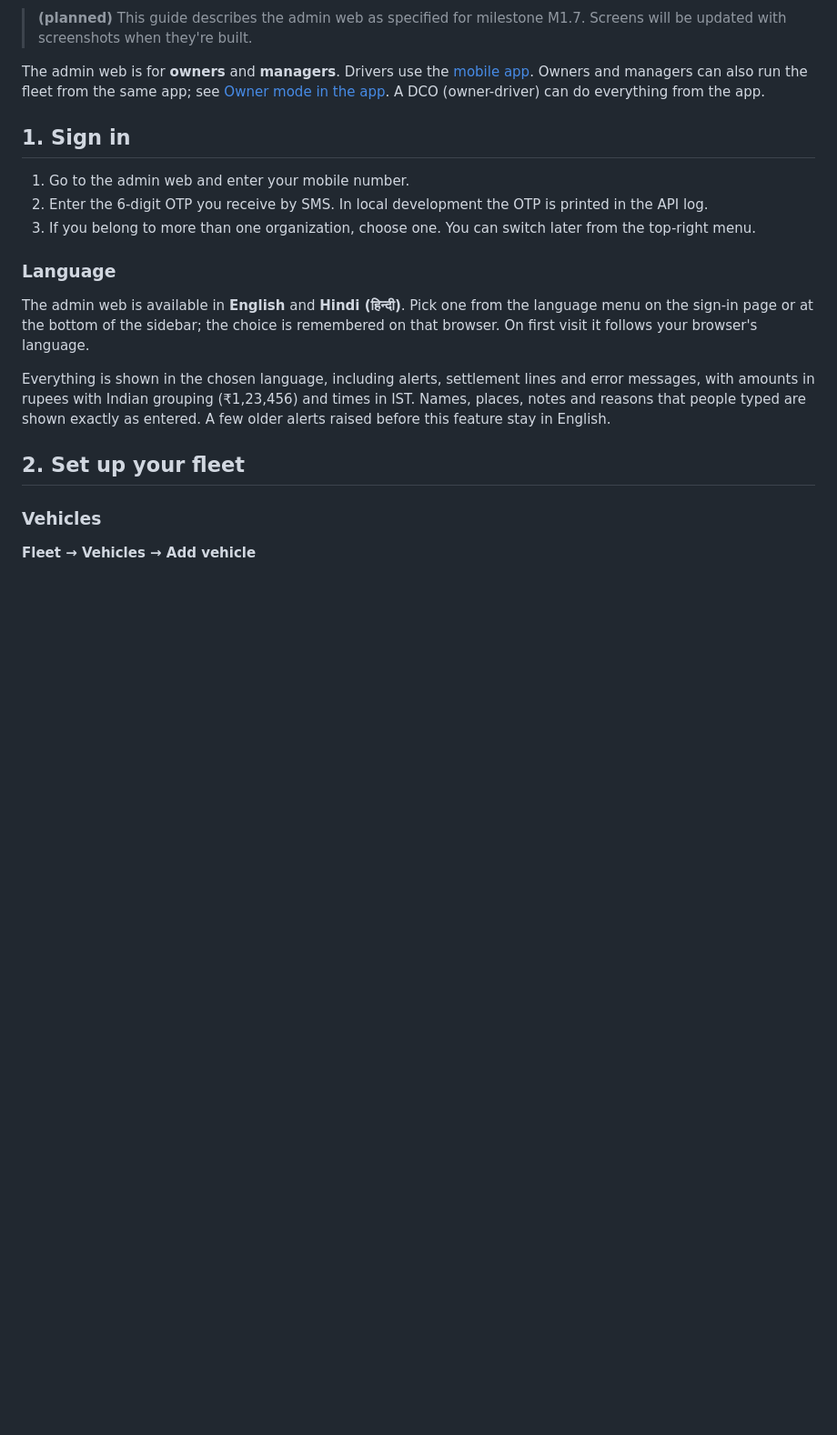
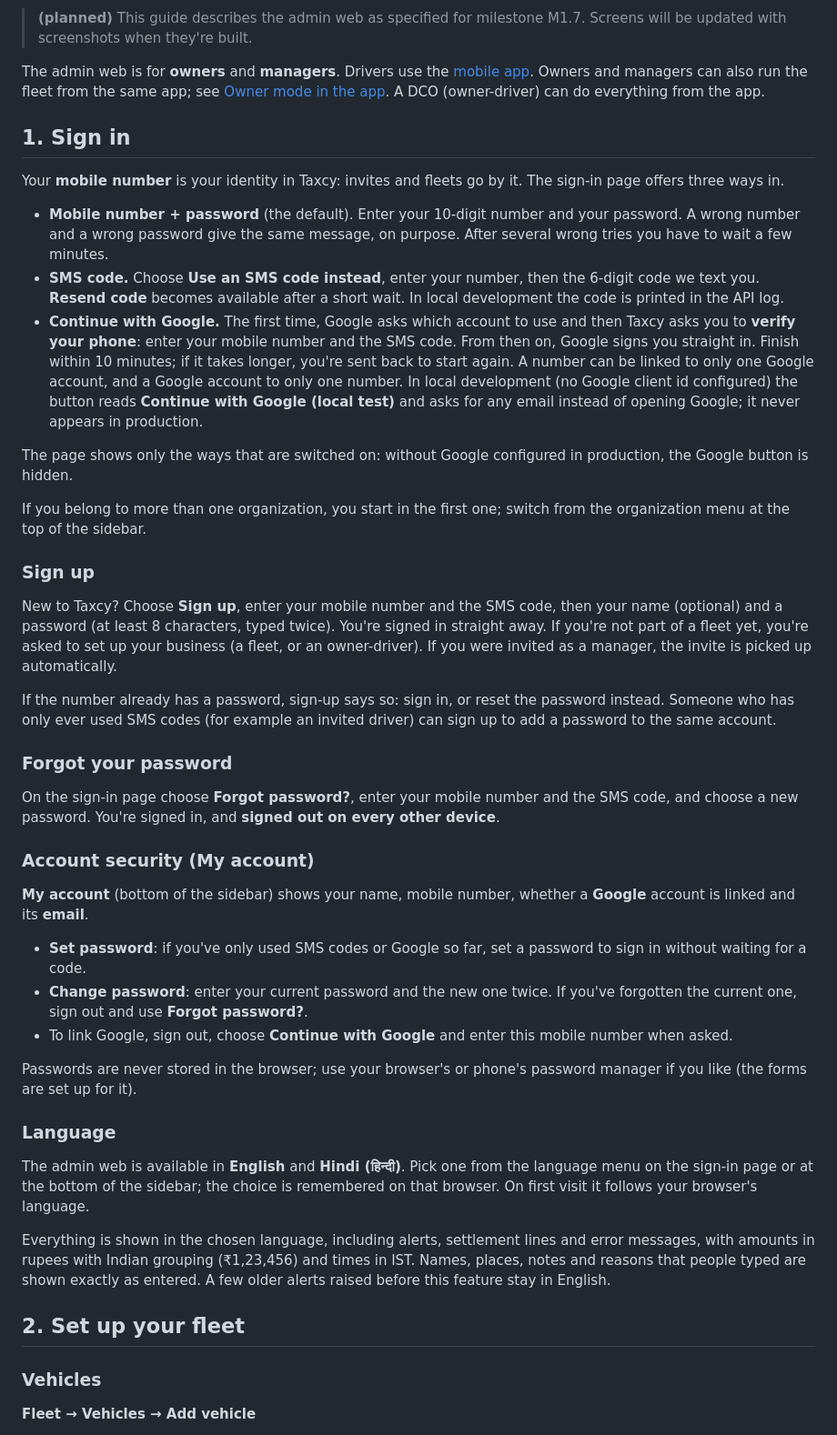
Before and after one commit to hritambh/taxcy, a Markdown page: docs/usage/owner-guide.md, the part around the change. Shown at 91% size. Drawn GitHub-style; blank space fills up the shorter version.

```diff
--- a/docs/usage/owner-guide.md
+++ b/docs/usage/owner-guide.md
@@ -6,9 +6,35 @@ The admin web is for **owners** and **managers**. Drivers use the [mobile app](d
 
 ## 1. Sign in
 
-1. Go to the admin web and enter your mobile number.
-2. Enter the 6-digit OTP you receive by SMS. In local development the OTP is printed in the API log.
-3. If you belong to more than one organization, choose one. You can switch later from the top-right menu.
+Your **mobile number** is your identity in Taxcy: invites and fleets go by it. The sign-in page offers three ways in.
+
+- **Mobile number + password** (the default). Enter your 10-digit number and your password. A wrong number and a wrong password give the same message, on purpose. After several wrong tries you have to wait a few minutes.
+- **SMS code.** Choose **Use an SMS code instead**, enter your number, then the 6-digit code we text you. **Resend code** becomes available after a short wait. In local development the code is printed in the API log.
+- **Continue with Google.** The first time, Google asks which account to use and then Taxcy asks you to **verify your phone**: enter your mobile number and the SMS code. From then on, Google signs you straight in. Finish within 10 minutes; if it takes longer, you're sent back to start again. A number can be linked to only one Google account, and a Google account to only one number. In local development (no Google client id configured) the button reads **Continue with Google (local test)** and asks for any email instead of opening Google; it never appears in production.
+
+The page shows only the ways that are switched on: without Google configured in production, the Google button is hidden.
+
+If you belong to more than one organization, you start in the first one; switch from the organization menu at the top of the sidebar.
+
+### Sign up
+
+New to Taxcy? Choose **Sign up**, enter your mobile number and the SMS code, then your name (optional) and a password (at least 8 characters, typed twice). You're signed in straight away. If you're not part of a fleet yet, you're asked to set up your business (a fleet, or an owner-driver). If you were invited as a manager, the invite is picked up automatically.
+
+If the number already has a password, sign-up says so: sign in, or reset the password instead. Someone who has only ever used SMS codes (for example an invited driver) can sign up to add a password to the same account.
+
+### Forgot your password
+
+On the sign-in page choose **Forgot password?**, enter your mobile number and the SMS code, and choose a new password. You're signed in, and **signed out on every other device**.
+
+### Account security (My account)
+
+**My account** (bottom of the sidebar) shows your name, mobile number, whether a **Google** account is linked and its **email**.
+
+- **Set password**: if you've only used SMS codes or Google so far, set a password to sign in without waiting for a code.
+- **Change password**: enter your current password and the new one twice. If you've forgotten the current one, sign out and use **Forgot password?**.
+- To link Google, sign out, choose **Continue with Google** and enter this mobile number when asked.
+
+Passwords are never stored in the browser; use your browser's or phone's password manager if you like (the forms are set up for it).
 
 ### Language
 
```
Also changed, not shown: README.md (+3 -2 lines).
